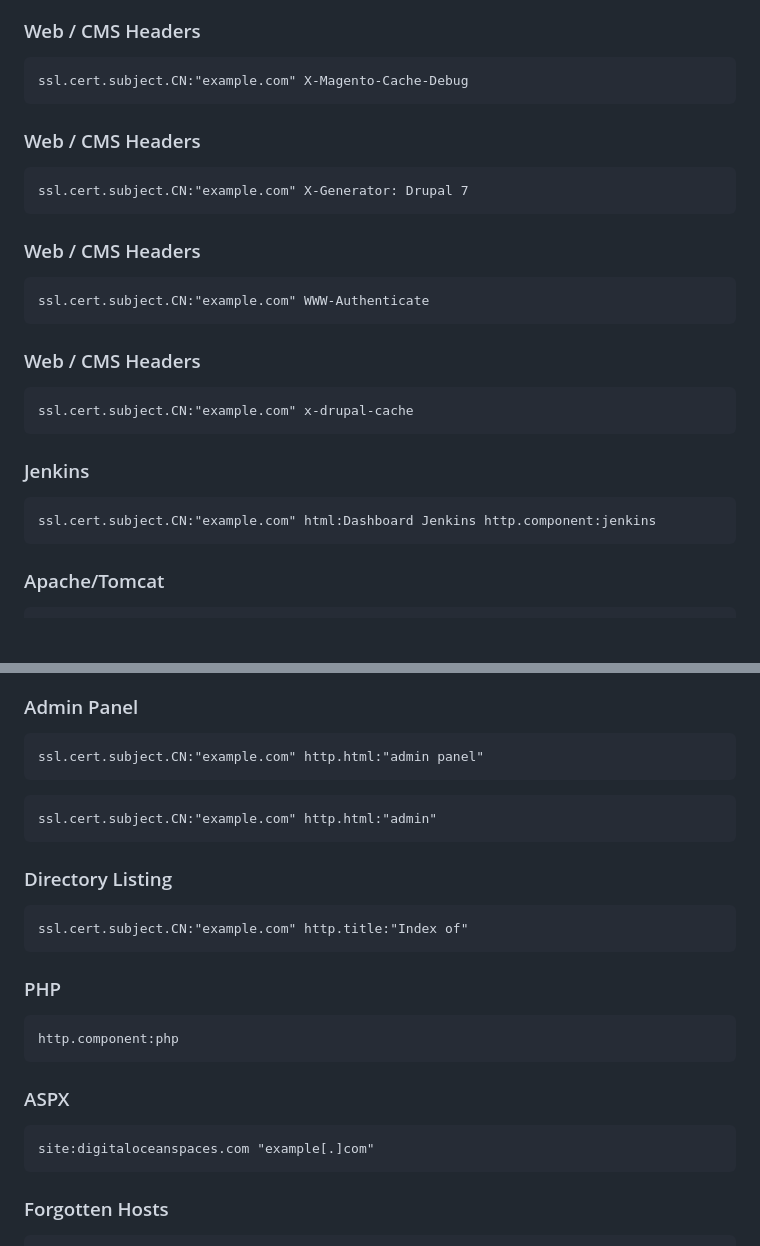
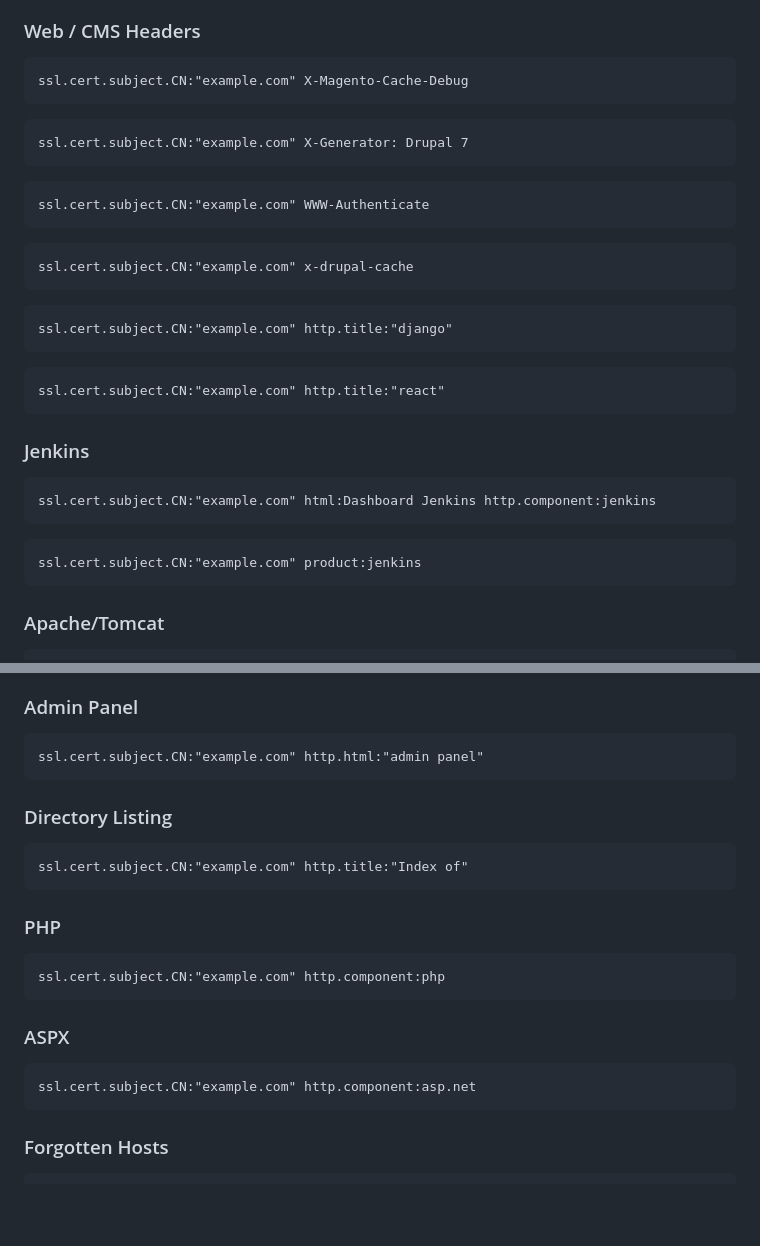
Before and after one commit to gonn4cry/Dorking, a Markdown page: docs/SHODAN/SHODAN.md, 2 parts joined by grey strips. Drawn GitHub-style; blank space fills up the shorter version.

````diff
--- a/docs/SHODAN/SHODAN.md
+++ b/docs/SHODAN/SHODAN.md
@@ -113,28 +113,34 @@ ssl.cert.subject.CN:"example.com" product:elastic port:9200
 ssl.cert.subject.CN:"example.com" X-Magento-Cache-Debug
 ```
 
-### Web / CMS Headers
-
 ```
 ssl.cert.subject.CN:"example.com" X-Generator: Drupal 7
 ```
-
-### Web / CMS Headers
 
 ```
 ssl.cert.subject.CN:"example.com" WWW-Authenticate
 ```
 
-### Web / CMS Headers
+```
+ssl.cert.subject.CN:"example.com" x-drupal-cache
+```
 
 ```
-ssl.cert.subject.CN:"example.com" x-drupal-cache
+ssl.cert.subject.CN:"example.com" http.title:"django"
+```
+
+```
+ssl.cert.subject.CN:"example.com" http.title:"react"
 ```
 
 ### Jenkins
 
 ```
 ssl.cert.subject.CN:"example.com" html:Dashboard Jenkins http.component:jenkins
+```
+
+```
+ssl.cert.subject.CN:"example.com" product:jenkins
 ```
 
 ### Apache/Tomcat
@@ -175,10 +181,6 @@ ssl.cert.subject.CN:"example.com" Server: NessusWWW
 ssl.cert.subject.CN:"example.com" http.html:"admin panel"
 ```
 
-```
-ssl.cert.subject.CN:"example.com" http.html:"admin"
-```
-
 ### Directory Listing
 
 ```
@@ -188,12 +190,12 @@ ssl.cert.subject.CN:"example.com" http.title:"Index of"
 ### PHP
 
 ```
-http.component:php
+ssl.cert.subject.CN:"example.com" http.component:php
 ```
 
 ### ASPX
 ```
-site:digitaloceanspaces.com "example[.]com"
+ssl.cert.subject.CN:"example.com" http.component:asp.net
 ```
 
 ### Forgotten Hosts
````
Also changed, not shown: other parts of docs/SHODAN/SHODAN.md (+57 -18 lines).
